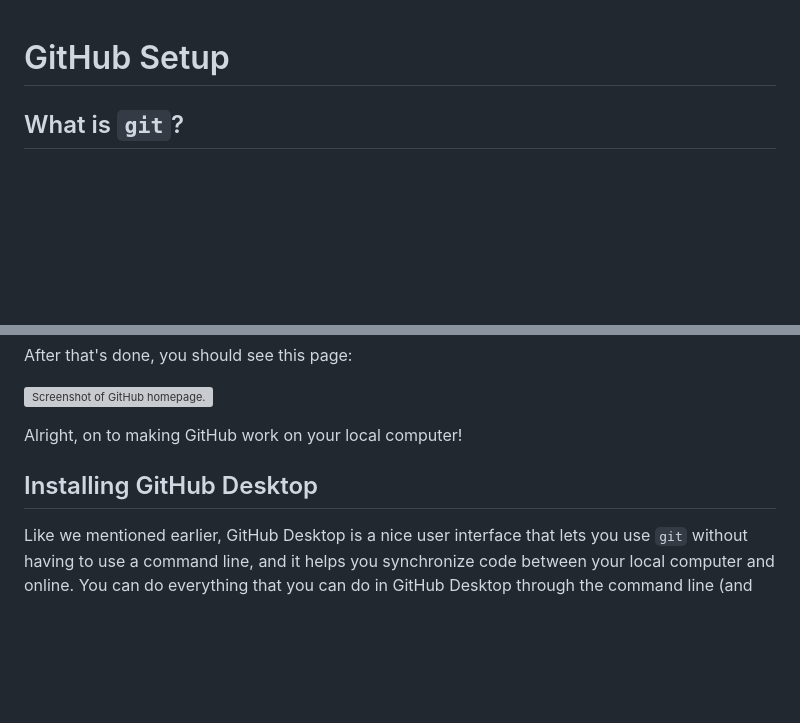
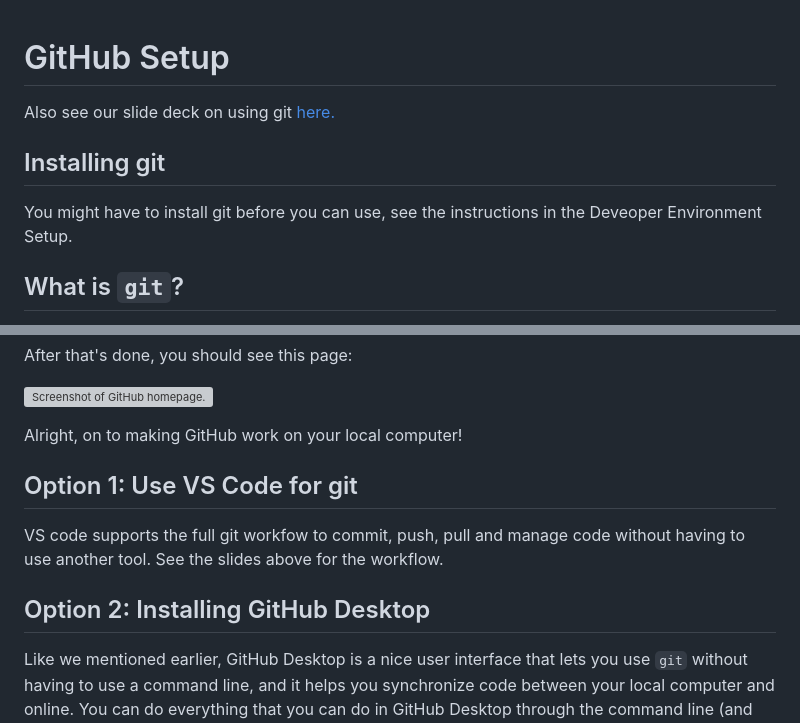
Before and after one commit to rikky0611/teach-PUI-2023S, a Markdown page: setup-tutorials/GithubSetup.md, 2 parts joined by grey strips. Rendered like a GitHub page; blank space fills up the shorter version; grey boxes are pictures that could not be loaded.

Commit message:
updates to dev and github for installing git with xcode tools

```diff
--- a/setup-tutorials/GithubSetup.md
+++ b/setup-tutorials/GithubSetup.md
@@ -1,4 +1,10 @@
 # GitHub Setup
+
+Also see our slide deck on using git [here.](https://docs.google.com/presentation/d/1z7gjAs_Yf4bo0Y0Oau6u-L_LO2vMRP2usWkFgYjE3lQ/edit#slide=id.p)
+
+## Installing git
+
+You might have to install git before you can use, see the instructions in the Deveoper Environment Setup.
 
 ## What is `git`?
 
@@ -37,8 +43,11 @@ After that's done, you should see this page:
 
 Alright, on to making GitHub work on your local computer!
 
+## Option 1: Use VS Code for git
 
-## Installing GitHub Desktop
+VS code supports the full git workfow to commit, push, pull and manage code without having to use another tool. See the slides above for the workflow.
+
+## Option 2: Installing GitHub Desktop
 
 Like we mentioned earlier, GitHub Desktop is a nice user interface that lets you use `git` without having to use a command line, and it helps you synchronize code between your local computer and online. You can do everything that you can do in GitHub Desktop through the command line (and many software engineers do), but this app just makes things easier. :)
 
```
Also changed, not shown: other parts of setup-tutorials/GithubSetup.md (+5 -4 lines), setup-tutorials/DeveloperEnvironment--Mac.md (+6 -4 lines).
